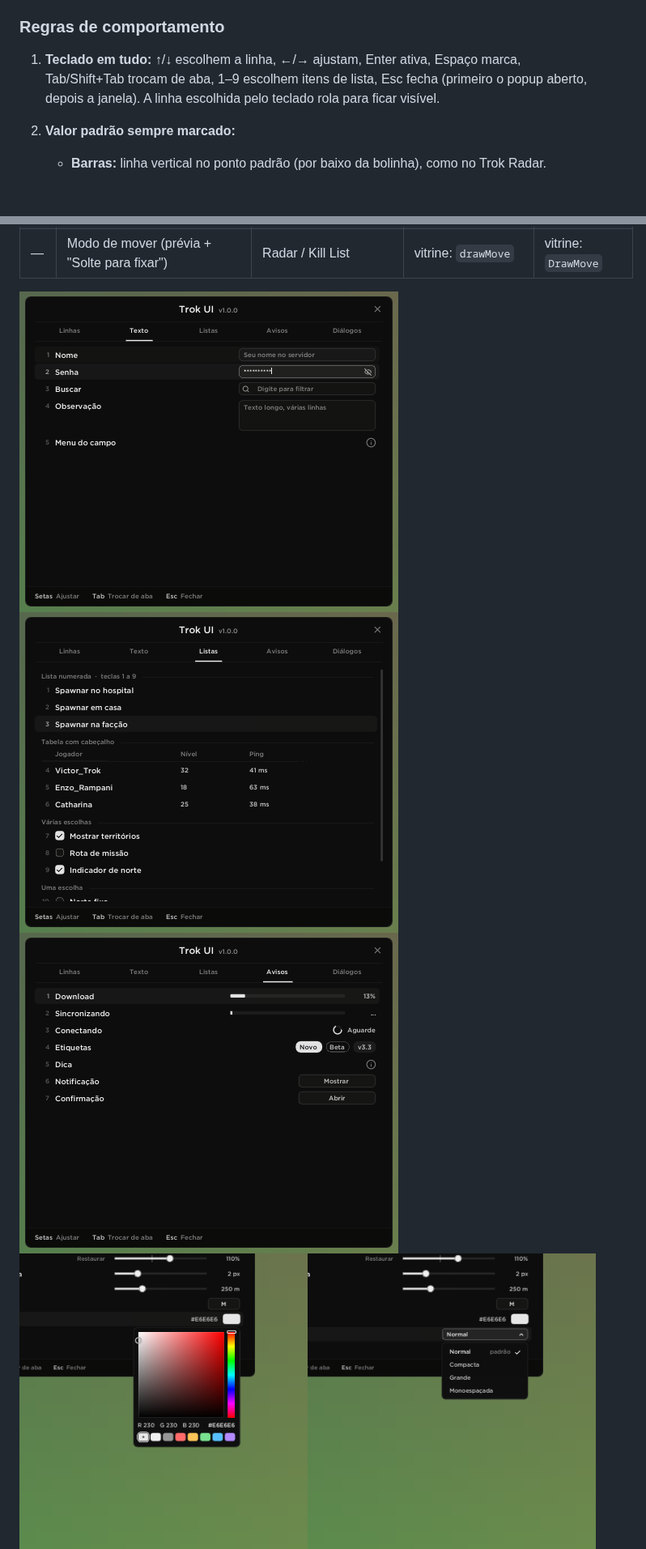
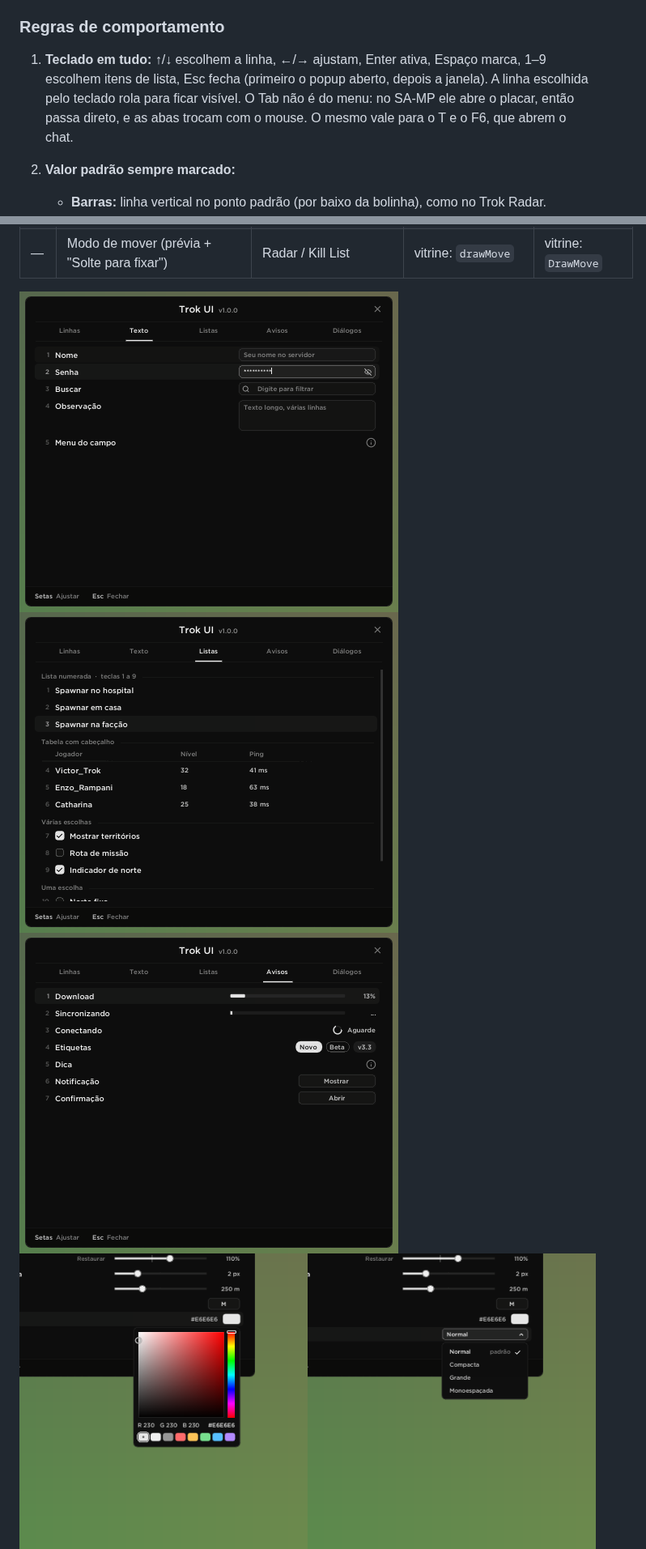
Before and after one commit to victortroquetti-cpu/t3, a Markdown page: trok-ui/README.md, 2 parts joined by grey strips. Shown at 81% size. Rendered like a GitHub page; pictures changed too: trok-ui/docs/02-texto.png, trok-ui/docs/03-listas.png, trok-ui/docs/04-avisos.png; blank space fills up the shorter version.

```diff
--- a/trok-ui/README.md
+++ b/trok-ui/README.md
@@ -73,7 +73,7 @@ Para achar o código de outro ícone: o nome está em [lucide.dev/icons](https:/
 
 ### Regras de comportamento
 
-1. **Teclado em tudo:** ↑/↓ escolhem a linha, ←/→ ajustam, Enter ativa, Espaço marca, Tab/Shift+Tab trocam de aba, 1–9 escolhem itens de lista, Esc fecha (primeiro o popup aberto, depois a janela). A linha escolhida pelo teclado rola para ficar visível.
+1. **Teclado em tudo:** ↑/↓ escolhem a linha, ←/→ ajustam, Enter ativa, Espaço marca, 1–9 escolhem itens de lista, Esc fecha (primeiro o popup aberto, depois a janela). A linha escolhida pelo teclado rola para ficar visível. O Tab não é do menu: no SA-MP ele abre o placar, então passa direto, e as abas trocam com o mouse. O mesmo vale para o T e o F6, que abrem o chat.
 2. **Valor padrão sempre marcado:**
    - **Barras:** linha vertical no ponto padrão (por baixo da bolinha), como no Trok Radar.
    - **Setas e giro:** ponto sob o valor quando ele é o padrão.
```
Also changed, not shown: other parts of trok-ui/README.md (+2 -2 lines), trok-ui/docs/01-linhas.png, 7 other files.
